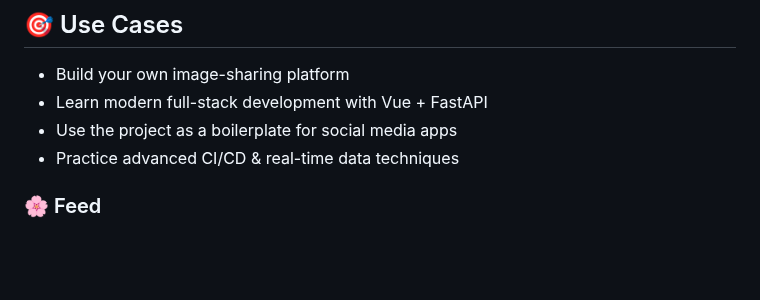
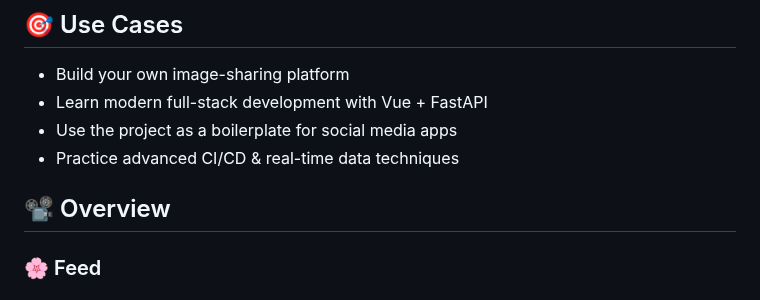
Before and after one commit to shutsuensha/pint3rest.xyz, a Markdown page: README.md, the part around the change. Rendered like a GitHub page; blank space fills up the shorter version.

Commit message:
docs: update readme

```diff
--- a/README.md
+++ b/README.md
@@ -78,6 +78,7 @@
 - Use the project as a boilerplate for social media apps
 - Practice advanced CI/CD & real-time data techniques
 
+## 📽 Overview
 
 ### 🌸 Feed
 #### The feed is the main page featuring search and tags, displaying pins in the form of gifs, videos, and images. It shows users who have posted these pins. The layout follows a masonry grid design with infinite scrolling.
```
